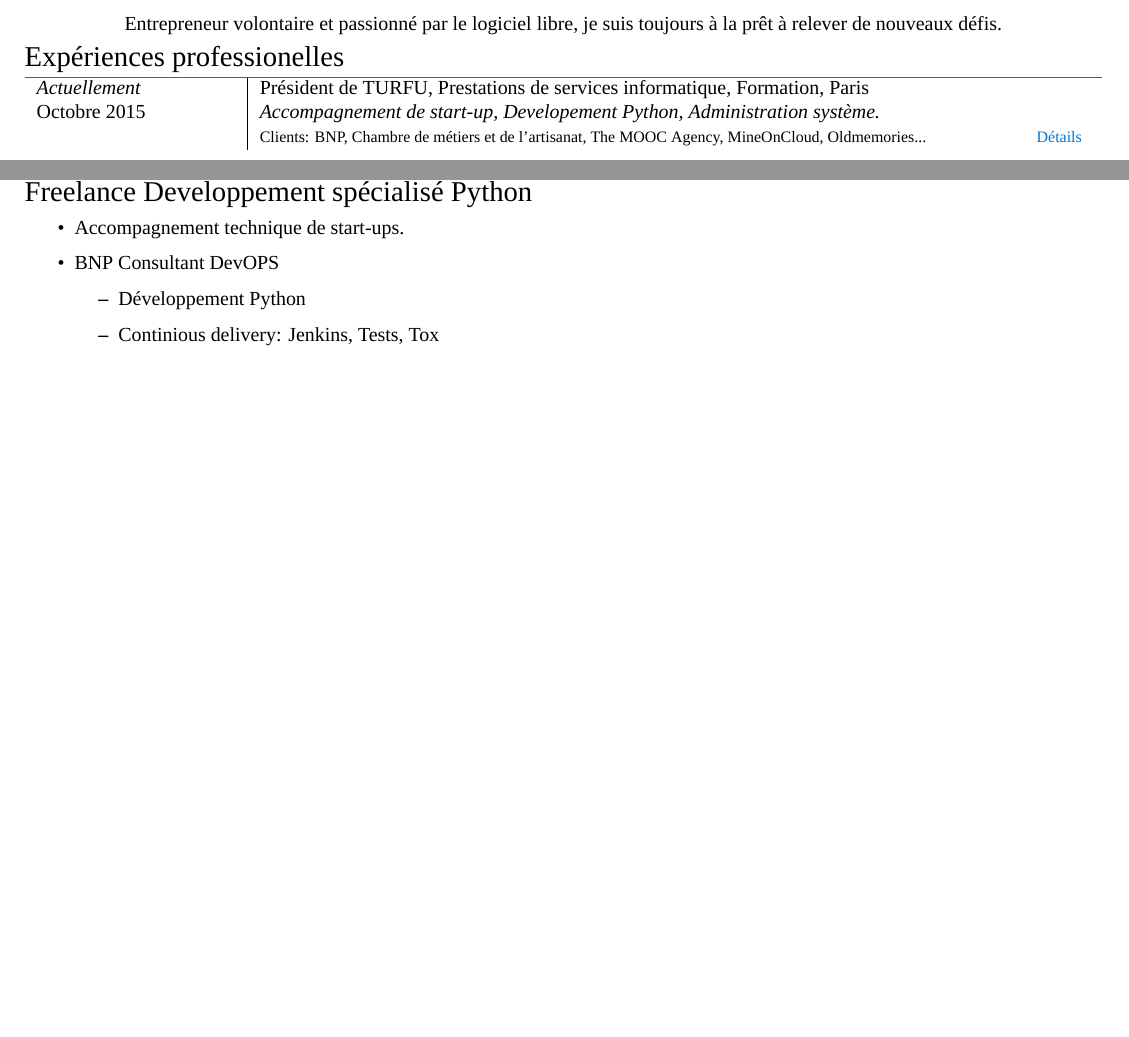
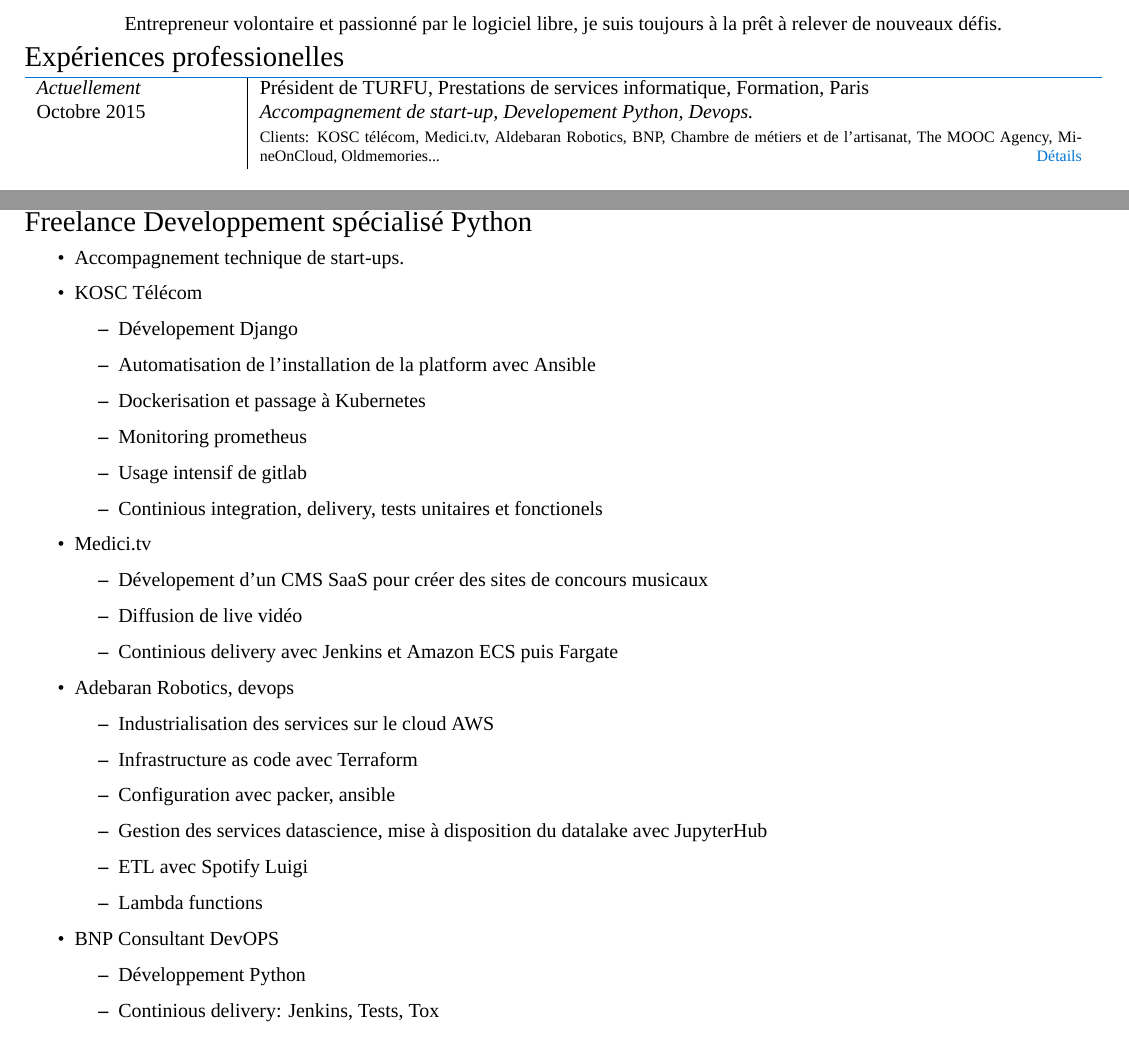
Before and after one commit to sylvainblot/resume, a LaTeX CV (resume_fr.tex): two parts of pages 1 and 3 of 6, joined at a grey line, cut so that both start at the same text, the shorter picture padded with empty space. Compiled offline with XeLaTeX; a missing font is replaced by an installed copy or a similar font.

Commit message:
latest XP

```diff
--- a/resume_fr.tex
+++ b/resume_fr.tex
@@ -76,10 +76,10 @@
 %\begin{tabular}{r|p{11cm}}
 \begin{tabular}{p{3,5cm}|p{14,5cm}}
 
-%Bitcoins
-	\emph{Actuellement} & \textsc{Président de TURFU, Prestations de services informatique, Formation}, Paris \\\textsc{Octobre 2015}&\emph{Accompagnement de start-up, Developement Python, Administration système.}\\&\footnotesize{Clients: BNP, Chambre de métiers et de l'artisanat, The MOOC Agency, MineOnCloud, Oldmemories...\hyperlink{freelance}{\hfill \footnotesize Détails}}\\\multicolumn{2}{c}{} \\
+%turfu
+	\emph{Actuellement} & \textsc{Président de TURFU, Prestations de services informatique, Formation}, Paris \\\textsc{Octobre 2015}&\emph{Accompagnement de start-up, Developement Python, Devops.}\\&\footnotesize{Clients: KOSC télécom, Medici.tv, Aldebaran Robotics, BNP, Chambre de métiers et de l'artisanat, The MOOC Agency, MineOnCloud, Oldmemories...\hyperlink{turfu}{\hfill \footnotesize Détails}}\\\multicolumn{2}{c}{} \\
 
-%Bitcoins
+%Spicesoft
 	\emph{Septembre 2015} & \textsc{Directeur logiciel, chargé d'innovation, Spicesoft}, Paris \\\textsc{Juillet 2014}&\emph{Logiciel de gestion d'espaces de coworking.}\\&\footnotesize{Python, Django, Redis, PostgresSQL, fabric, Jenkins, heroku, applications tablettes, NFC, cloud printing.\hyperlink{spicesoft}{\hfill \footnotesize Détails}}\\\multicolumn{2}{c}{} \\
 
 %Bitcoins
@@ -143,7 +143,31 @@
 \subsection{Freelance Developpement spécialisé Python}
 
 \begin{itemize}
-	\item \hypertarget{freelance}Accompagnement technique de start-ups.
+	\item \hypertarget{turfu}Accompagnement technique de start-ups.
+	\item KOSC Télécom
+	\begin{itemize}
+		\item Dévelopement Django
+		\item Automatisation de l'installation de la platform avec Ansible
+		\item Dockerisation et passage à Kubernetes
+		\item Monitoring prometheus
+		\item Usage intensif de gitlab
+		\item Continious integration, delivery, tests unitaires et fonctionels
+	\end{itemize}
+	\item Medici.tv
+	\begin{itemize}
+		\item Dévelopement d'un CMS SaaS pour créer des sites de concours musicaux
+		\item Diffusion de live vidéo
+		\item Continious delivery avec Jenkins et Amazon ECS puis Fargate
+	\end{itemize}
+	\item Adebaran Robotics, devops
+	\begin{itemize}
+		\item Industrialisation des services sur le cloud AWS
+		\item Infrastructure as code avec Terraform
+		\item Configuration avec packer, ansible
+		\item Gestion des services datascience, mise à disposition du datalake avec JupyterHub
+		\item ETL avec Spotify Luigi
+		\item Lambda functions
+	\end{itemize}
     \item BNP Consultant DevOPS
     \begin{itemize}
         \item Développement Python
```
